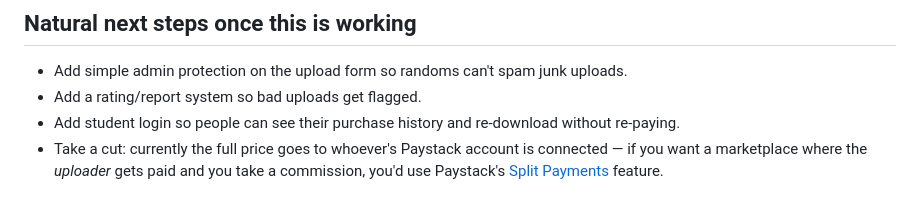
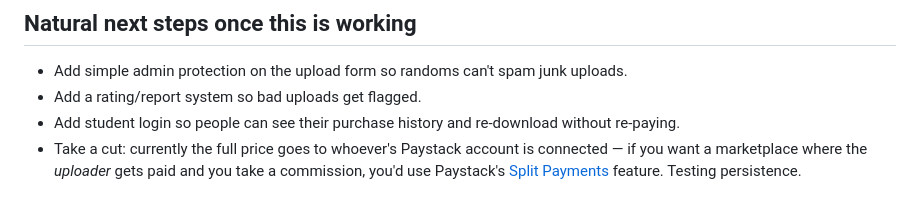
Before and after one commit to gbolisco123/campus-notes, a Markdown page: README.md, the part around the change. GitHub-like rendering.

Commit message:
Test redeploy

```diff
--- a/README.md
+++ b/README.md
@@ -83,3 +83,4 @@ Then open **http://localhost:3000** in your browser.
 - Add a rating/report system so bad uploads get flagged.
 - Add student login so people can see their purchase history and re-download without re-paying.
 - Take a cut: currently the full price goes to whoever's Paystack account is connected — if you want a marketplace where the *uploader* gets paid and you take a commission, you'd use Paystack's [Split Payments](https://paystack.com/docs/payments/split-payments/) feature.
+Testing persistence.
```
